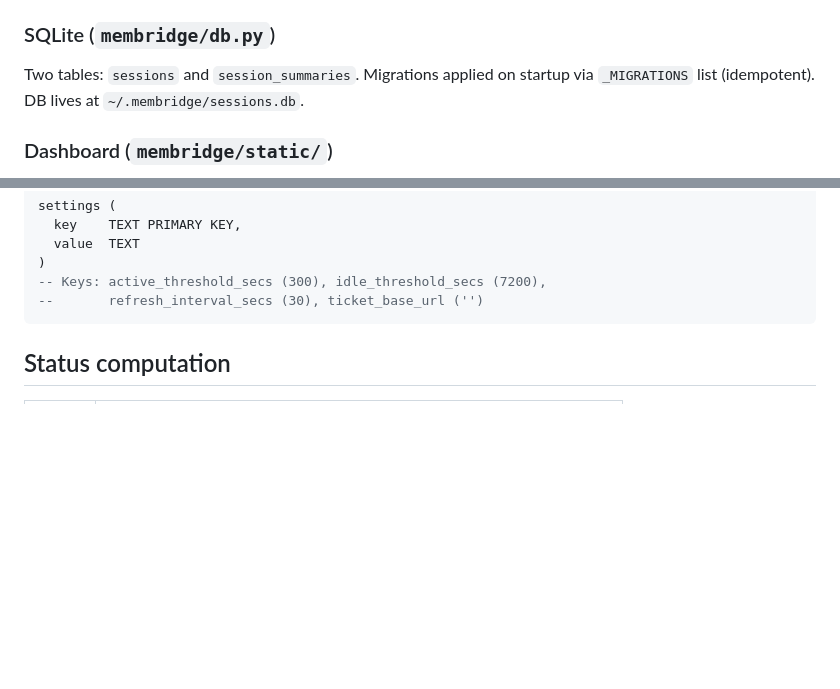
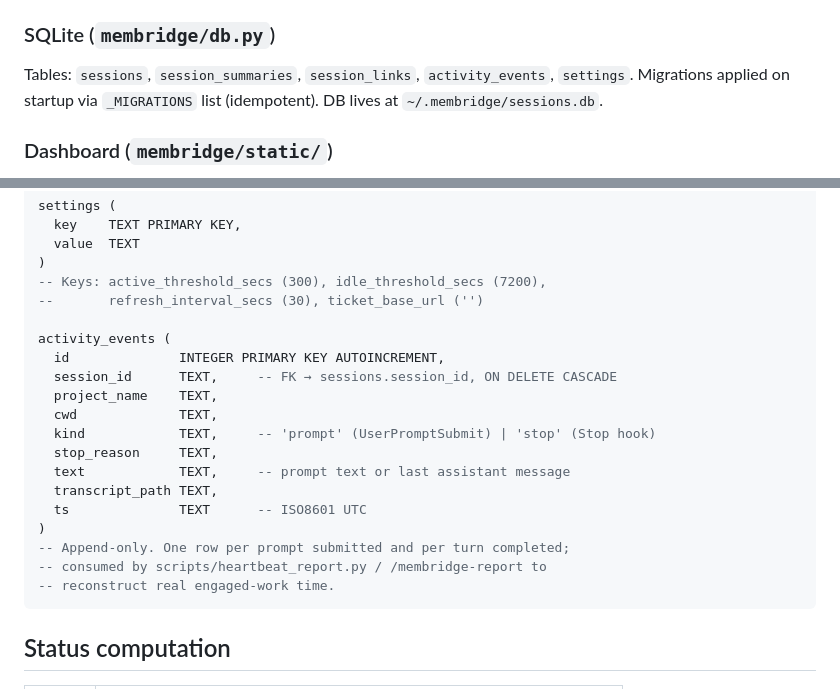
Before and after one commit to daithi-walker/membridge, a Markdown page: docs/ARCHITECTURE.md, 2 parts joined by grey strips. Rendered like a GitHub page; blank space fills up the shorter version.

````diff
--- a/docs/ARCHITECTURE.md
+++ b/docs/ARCHITECTURE.md
@@ -65,7 +65,7 @@ Runs natively on the host via launchd (`com.membridge`), port 7842. Handles all
 All osascript and iTerm2 logic: focus a tab by UUID or TTY, rename a tab, check PID liveness, list sessions. Called directly from `server.py` as a Python import.
 
 ### SQLite (`membridge/db.py`)
-Two tables: `sessions` and `session_summaries`. Migrations applied on startup via `_MIGRATIONS` list (idempotent). DB lives at `~/.membridge/sessions.db`.
+Tables: `sessions`, `session_summaries`, `session_links`, `activity_events`, `settings`. Migrations applied on startup via `_MIGRATIONS` list (idempotent). DB lives at `~/.membridge/sessions.db`.
 
 ### Dashboard (`membridge/static/`)
 Vanilla JS, no build step. Editable install (`uv pip install -e .`) means static file changes are live on browser refresh. Receives live updates via SSE (`EventSource` → `/api/stream`). Side panel shows full session metadata, editable summary, notes, linked sessions, and summary history.
@@ -107,6 +107,21 @@ settings (
 )
 -- Keys: active_threshold_secs (300), idle_threshold_secs (7200),
 --       refresh_interval_secs (30), ticket_base_url ('')
+
+activity_events (
+  id              INTEGER PRIMARY KEY AUTOINCREMENT,
+  session_id      TEXT,     -- FK → sessions.session_id, ON DELETE CASCADE
+  project_name    TEXT,
+  cwd             TEXT,
+  kind            TEXT,     -- 'prompt' (UserPromptSubmit) | 'stop' (Stop hook)
+  stop_reason     TEXT,
+  text            TEXT,     -- prompt text or last assistant message
+  transcript_path TEXT,
+  ts              TEXT      -- ISO8601 UTC
+)
+-- Append-only. One row per prompt submitted and per turn completed;
+-- consumed by scripts/heartbeat_report.py / /membridge-report to
+-- reconstruct real engaged-work time.
 ```
 
 ## Status computation
````
Also changed, not shown: docs/RELEASES.md (+27 -0 lines).
